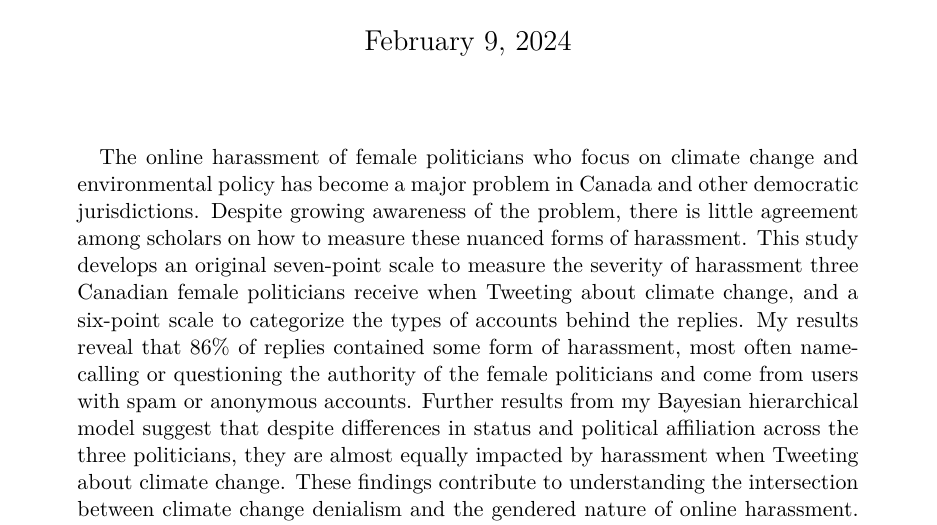
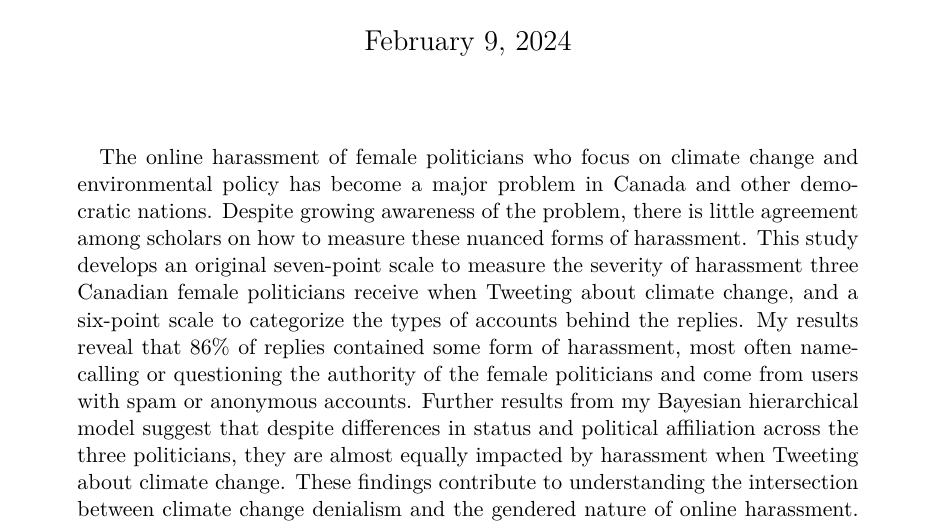
Before and after one commit to InessaDeAngelis/Torrential_Twitter_Paper, a Quarto document (Outputs/Paper/Publication_version/paper_for_pub.qmd): part of page 1 of 31, cut so that both start at the same text. The pictures show the output file Outputs/Paper/Publication_version/paper_for_pub.pdf that the author committed with the source.

Commit message:
little fixes

```diff
--- a/Outputs/Paper/Publication_version/paper_for_pub.qmd
+++ b/Outputs/Paper/Publication_version/paper_for_pub.qmd
@@ -1,10 +1,10 @@
 ---
 title: "Torrential Twitter? Measuring the Severity of Harassment when Canadian Female Politicians Tweet about Climate Change"
-author: "Inessa De Angelis^[Faculty of Information, University of Toronto, Inessa.DeAngelis@mail.utoronto.ca, Twitter: @inessadeangelis]"
+author: "Inessa De Angelis^[Faculty of Information, University of Toronto, Inessa.DeAngelis@mail.utoronto.ca]"
 thanks: "Code and select data available at: https://github.com/InessaDeAngelis/torrential_twitter_bell_conf "
 date: "today"
 date-format: "long"
-abstract: "The online harassment of female politicians who focus on climate change and environmental policy has become a major problem in Canada and other democratic jurisdictions. Despite growing awareness of the problem, there is little agreement among scholars on how to measure these nuanced forms of harassment. This study develops an original seven-point scale to measure the severity of harassment three Canadian female politicians receive when Tweeting about climate change, and a six-point scale to categorize the types of accounts behind the replies. My results reveal that 86% of replies contained some form of harassment, most often name-calling or questioning the authority of the female politicians and come from users with spam or anonymous accounts. Further results from my Bayesian hierarchical model suggest that despite differences in status and political affiliation across the three politicians, they are almost equally impacted by harassment when Tweeting about climate change. These findings contribute to understanding the intersection between climate change denialism and the gendered nature of online harassment. *This paper contains language and themes that some readers may find offensive.*"
+abstract: "The online harassment of female politicians who focus on climate change and environmental policy has become a major problem in Canada and other democratic nations. Despite growing awareness of the problem, there is little agreement among scholars on how to measure these nuanced forms of harassment. This study develops an original seven-point scale to measure the severity of harassment three Canadian female politicians receive when Tweeting about climate change, and a six-point scale to categorize the types of accounts behind the replies. My results reveal that 86% of replies contained some form of harassment, most often name-calling or questioning the authority of the female politicians and come from users with spam or anonymous accounts. Further results from my Bayesian hierarchical model suggest that despite differences in status and political affiliation across the three politicians, they are almost equally impacted by harassment when Tweeting about climate change. These findings contribute to understanding the intersection between climate change denialism and the gendered nature of online harassment. *This paper contains language and themes that some readers may find offensive.*"
 format: pdf
 toc: true
 number-sections: false
```
Also changed, not shown: Outputs/Paper/Publication_version/paper_for_pub.pdf.
